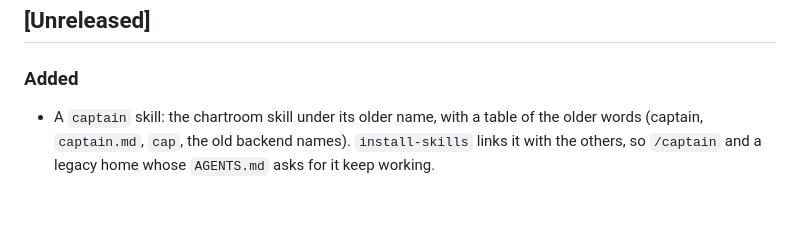
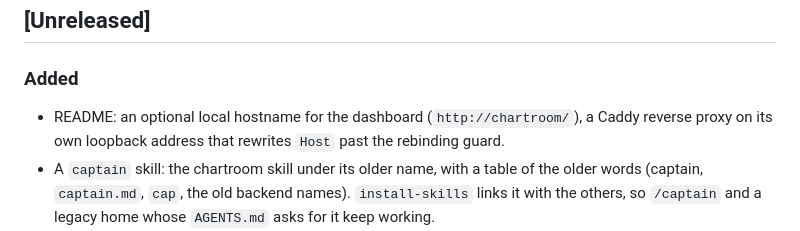
Before and after one commit to wolzey/chartroom, a Markdown page: CHANGELOG.md, the part around the change. GitHub-like rendering; blank space fills up the shorter version.

```diff
--- a/CHANGELOG.md
+++ b/CHANGELOG.md
@@ -7,6 +7,8 @@ are stable from 0.1.0.
 ## [Unreleased]
 
 ### Added
+- README: an optional local hostname for the dashboard (`http://chartroom/`), a Caddy
+  reverse proxy on its own loopback address that rewrites `Host` past the rebinding guard.
 - A `captain` skill: the chartroom skill under its older name, with a table of the older
   words (captain, `captain.md`, `cap`, the old backend names). `install-skills` links it with
   the others, so `/captain` and a legacy home whose `AGENTS.md` asks for it keep working.
```
Also changed, not shown: README.md (+41 -0 lines).
